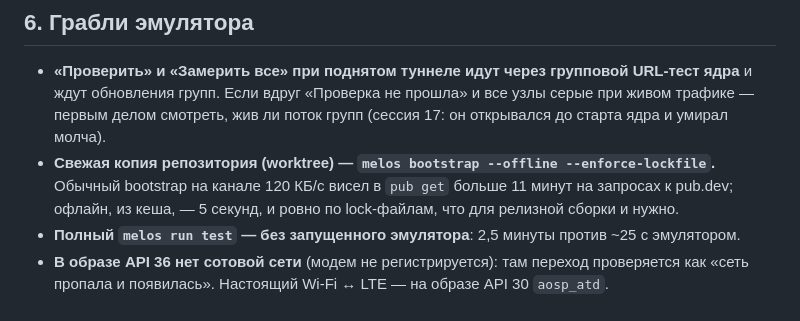
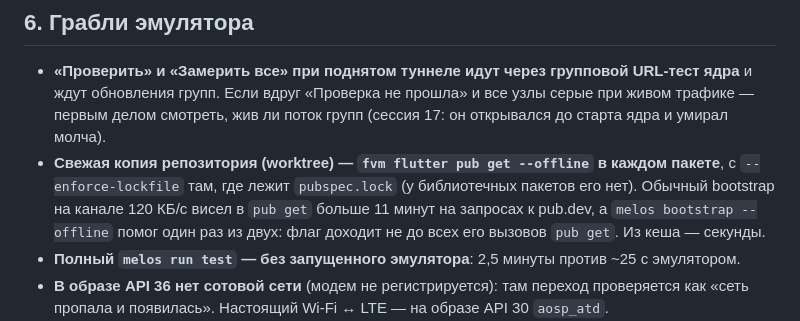
Before and after one commit to Makhkets/commy, a Markdown page: docs/18-emulator-testing.md, the part around the change. Drawn GitHub-style.

Commit message:
docs: a fresh worktree gets its packages offline, one pub get at a time
melos bootstrap --offline hung on pub.dev as well, once in two: the flag
does not reach every pub get it runs. flutter pub get --offline in each
package does, in seconds.

Co-Authored-By: Claude Opus 5.5 (1M context) <noreply@anthropic.com>

```diff
--- a/docs/18-emulator-testing.md
+++ b/docs/18-emulator-testing.md
@@ -228,10 +228,12 @@ UID настоящих приложений (Chrome и т. п.) для этог
   URL-тест ядра** и ждут обновления групп. Если вдруг «Проверка не прошла» и
   все узлы серые при живом трафике — первым делом смотреть, жив ли поток
   групп (сессия 17: он открывался до старта ядра и умирал молча).
-- **Свежая копия репозитория (worktree) — `melos bootstrap --offline
-  --enforce-lockfile`.** Обычный bootstrap на канале 120 КБ/с висел в
-  `pub get` больше 11 минут на запросах к pub.dev; офлайн, из кеша, — 5 секунд,
-  и ровно по lock-файлам, что для релизной сборки и нужно.
+- **Свежая копия репозитория (worktree) — `fvm flutter pub get --offline` в
+  каждом пакете**, с `--enforce-lockfile` там, где лежит `pubspec.lock`
+  (у библиотечных пакетов его нет). Обычный bootstrap на канале 120 КБ/с
+  висел в `pub get` больше 11 минут на запросах к pub.dev, а
+  `melos bootstrap --offline` помог один раз из двух: флаг доходит не до всех
+  его вызовов `pub get`. Из кеша — секунды.
 - **Полный `melos run test` — без запущенного эмулятора**: 2,5 минуты против
   ~25 с эмулятором.
 - **В образе API 36 нет сотовой сети** (модем не регистрируется): там
```
